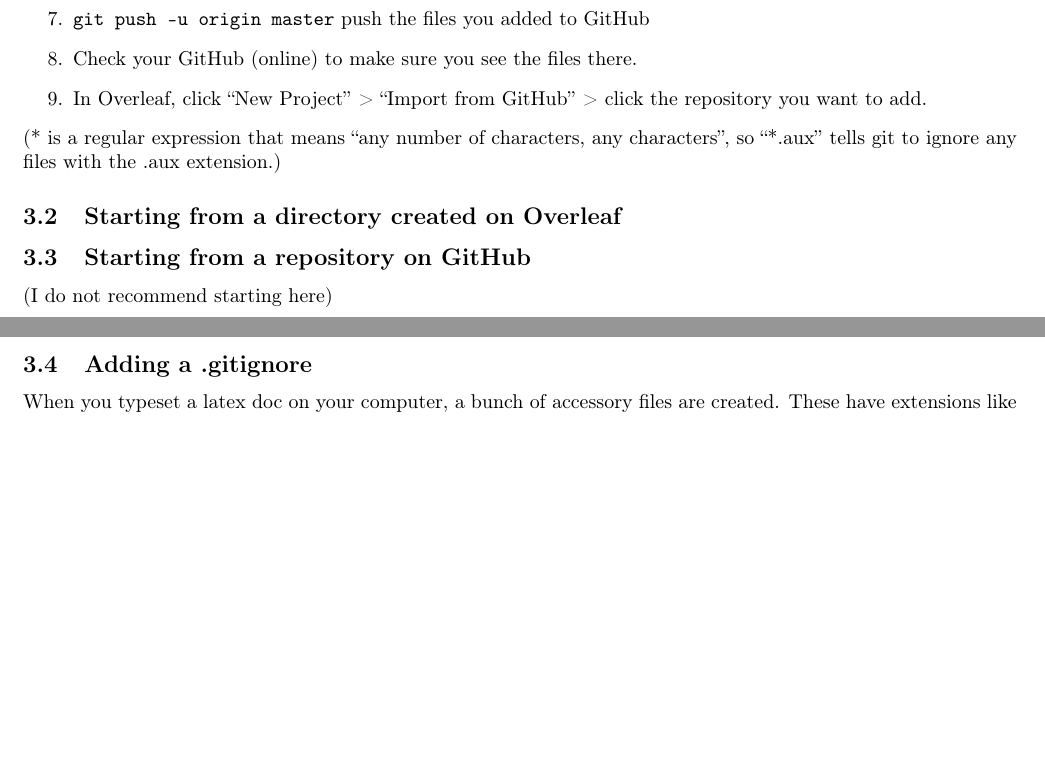
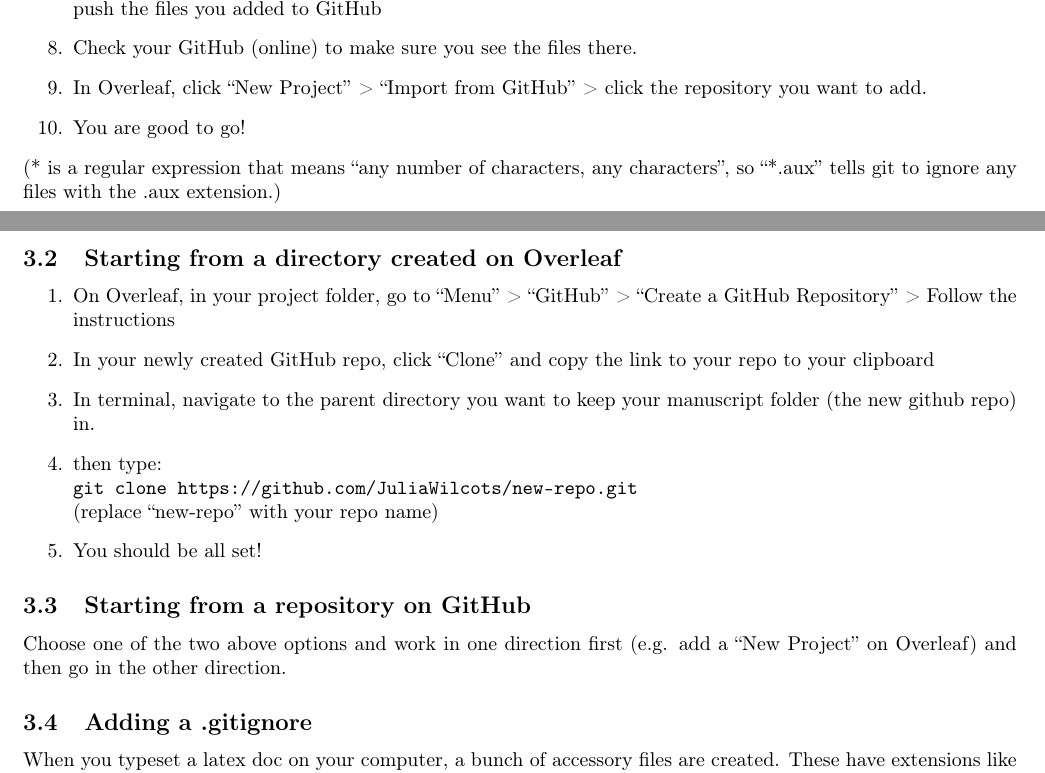
Before and after one commit to juliawilcots/overleaf-github-example, a LaTeX document (overleaf-github-instructions.tex): two parts of pages 1 and 2 of 2, joined at a grey line, cut so that both start at the same text, the shorter picture padded with empty space. Compiled offline with pdfLaTeX.

Commit message:
added gitignore and setup instructions

```diff
--- a/overleaf-github-instructions.tex
+++ b/overleaf-github-instructions.tex
@@ -42 +37,0 @@ If you already have a folder with your .tex file on your computer, you need to l
-\item \texttt{git push -u origin master} push the files you added to GitHub
@@ -43,12 +42,21 @@ If you already have a folder with your .tex file on your computer, you need to l
+\item \texttt{git push -u origin master} \\push the files you added to GitHub
 \item Check your GitHub (online) to make sure you see the files there.
 \item In Overleaf, click ``New Project'' > ``Import from GitHub''  > click the repository you want to add.
+\item You are good to go!
 \end{enumerate}
 (* is a regular expression that means ``any number of characters, any characters'', so ``*.aux'' tells git to ignore any files with the .aux extension.)
 
 \subsection{Starting from a directory created on Overleaf}
+\begin{enumerate}
+\item On Overleaf, in your project folder, go to ``Menu'' > ``GitHub'' > ``Create a GitHub Repository'' > Follow the instructions
+\item In your newly created GitHub repo, click ``Clone'' and copy the link to your repo to your clipboard
+\item In terminal, navigate to the parent directory you want to keep your manuscript folder (the new github repo) in.
+\item then type:\\ \texttt{git clone https://github.com/JuliaWilcots/new-repo.git} \\(replace ``new-repo'' with your repo name)
+\item You should be all set!
+\end{enumerate}
 
 \subsection{Starting from a repository on GitHub}
-(I do not recommend starting here)
+Choose one of the two above options and work in one direction first (e.g. add a ``New Project'' on Overleaf) and then go in the other direction.
 
 \subsection{Adding a .gitignore}
 When you typeset a latex doc on your computer, a bunch of accessory files are created. These have extensions like .aux, .gz, .log. You do \emph{not} need to push these to your git repository, so you will want to tell git to \textbf{ignore} them. To do this add a file called ``.gitignore'' to your repository on your computer. To do this:
```
Also changed, not shown: overleaf-github-instructions.pdf, overleaf-github-instructions.tex (8 more changed lines), 4 other files.
